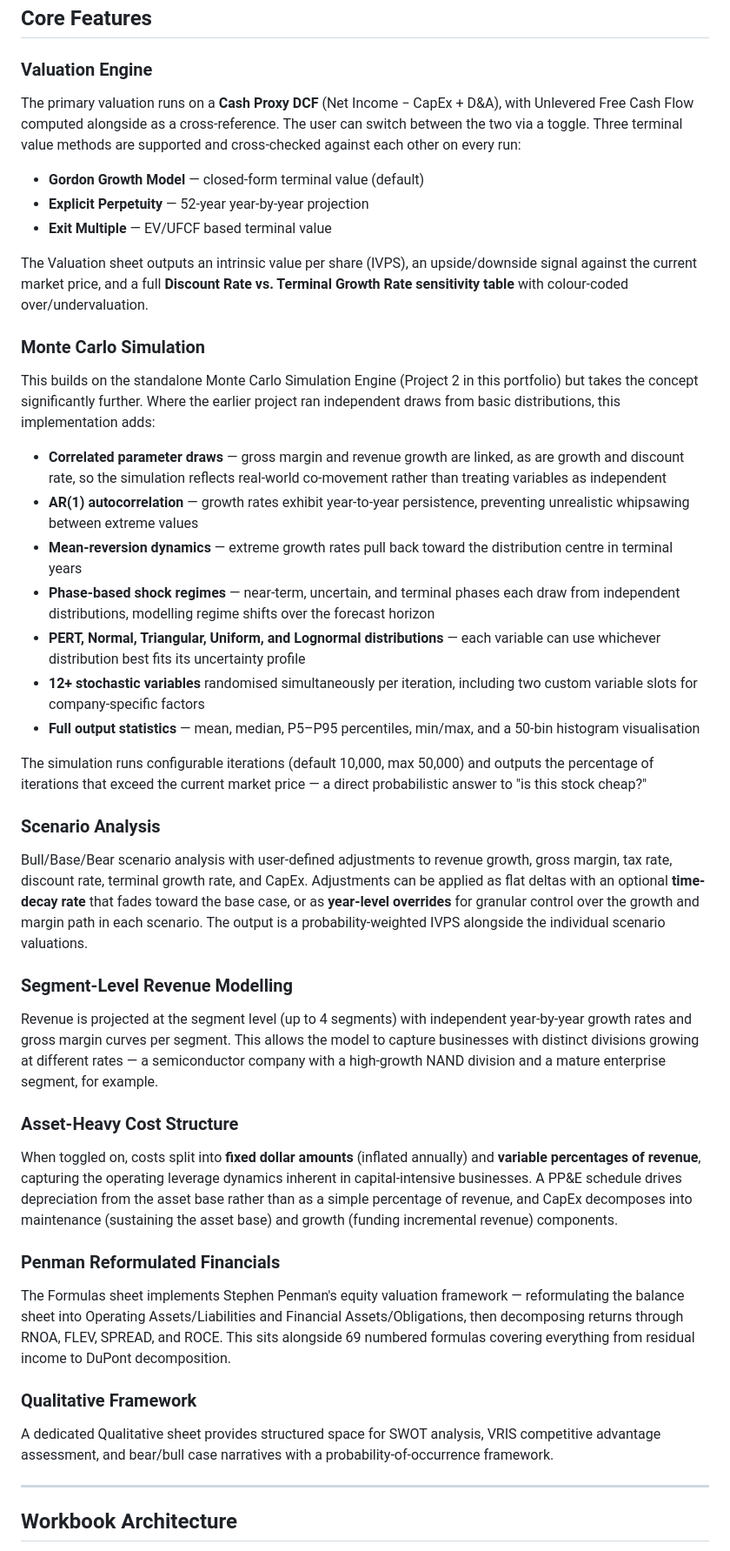
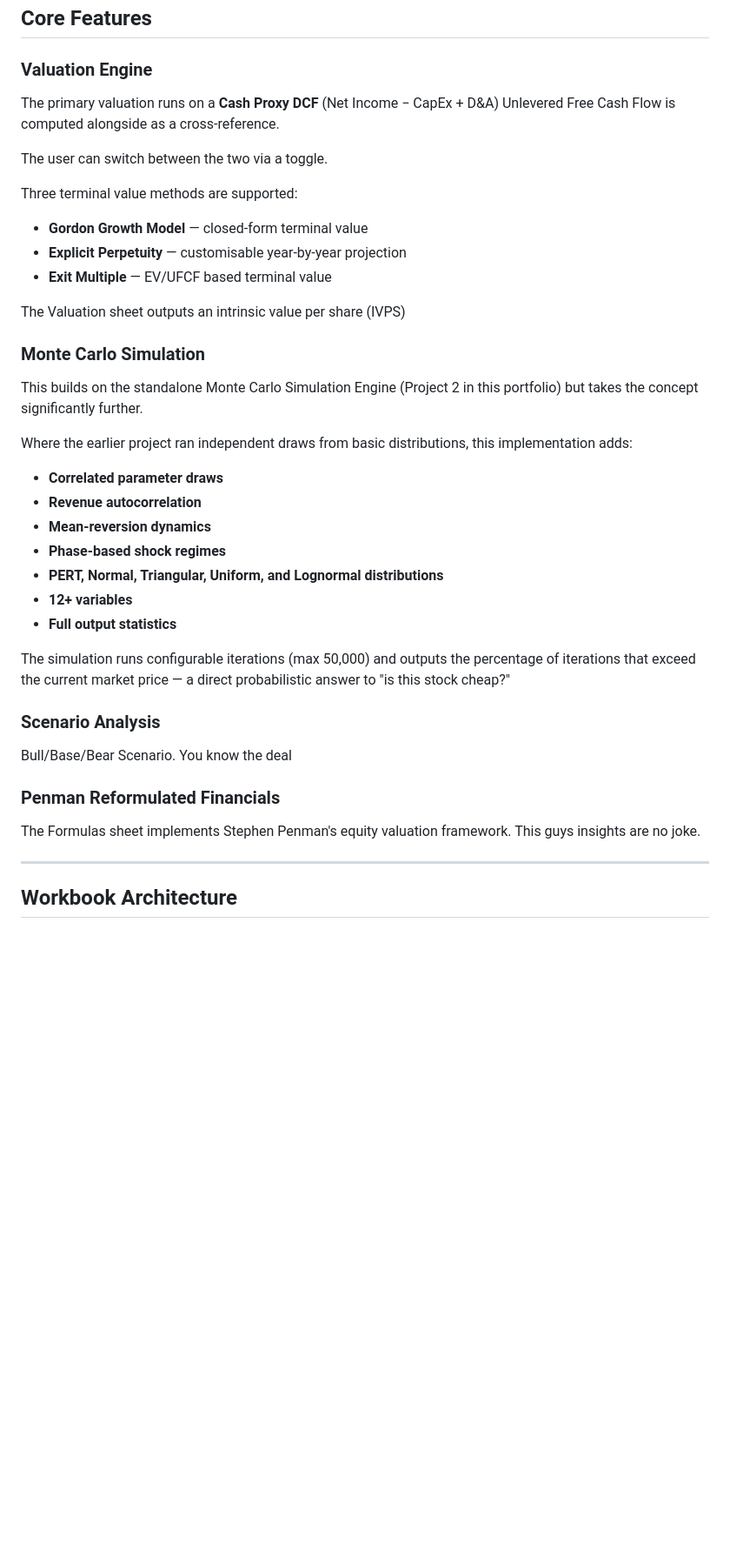
Before and after one commit to Rishi-Gupta2004/Projects-, a Markdown page: Equity-Analysis-Workbook/README.MD, the part around one of its changes. Shown at 87% size. Rendered like a GitHub page; blank space fills up the shorter version.

```diff
--- a/Equity-Analysis-Workbook/README.MD
+++ b/Equity-Analysis-Workbook/README.MD
@@ -31,47 +39,42 @@ The model adapts to different company types through binary toggles: asset-heavy
 
 ### Valuation Engine
 
-The primary valuation runs on a **Cash Proxy DCF** (Net Income − CapEx + D&A), with Unlevered Free Cash Flow computed alongside as a cross-reference. The user can switch between the two via a toggle. Three terminal value methods are supported and cross-checked against each other on every run:
+The primary valuation runs on a **Cash Proxy DCF** (Net Income − CapEx + D&A)
+Unlevered Free Cash Flow is computed alongside as a cross-reference.
 
-- **Gordon Growth Model** — closed-form terminal value (default)
-- **Explicit Perpetuity** — 52-year year-by-year projection
+The user can switch between the two via a toggle.
+
+Three terminal value methods are supported:
+
+- **Gordon Growth Model** — closed-form terminal value
+- **Explicit Perpetuity** — customisable year-by-year projection
 - **Exit Multiple** — EV/UFCF based terminal value
 
-The Valuation sheet outputs an intrinsic value per share (IVPS), an upside/downside signal against the current market price, and a full **Discount Rate vs. Terminal Growth Rate sensitivity table** with colour-coded over/undervaluation.
+The Valuation sheet outputs an intrinsic value per share (IVPS)
 
 ### Monte Carlo Simulation
 
-This builds on the standalone Monte Carlo Simulation Engine (Project 2 in this portfolio) but takes the concept significantly further. Where the earlier project ran independent draws from basic distributions, this implementation adds:
+This builds on the standalone Monte Carlo Simulation Engine (Project 2 in this portfolio) but takes the concept significantly further.
 
-- **Correlated parameter draws** — gross margin and revenue growth are linked, as are growth and discount rate, so the simulation reflects real-world co-movement rather than treating variables as independent
-- **AR(1) autocorrelation** — growth rates exhibit year-to-year persistence, preventing unrealistic whipsawing between extreme values
-- **Mean-reversion dynamics** — extreme growth rates pull back toward the distribution centre in terminal years
-- **Phase-based shock regimes** — near-term, uncertain, and terminal phases each draw from independent distributions, modelling regime shifts over the forecast horizon
-- **PERT, Normal, Triangular, Uniform, and Lognormal distributions** — each variable can use whichever distribution best fits its uncertainty profile
-- **12+ stochastic variables** randomised simultaneously per iteration, including two custom variable slots for company-specific factors
-- **Full output statistics** — mean, median, P5–P95 percentiles, min/max, and a 50-bin histogram visualisation
+Where the earlier project ran independent draws from basic distributions, this implementation adds:
 
-The simulation runs configurable iterations (default 10,000, max 50,000) and outputs the percentage of iterations that exceed the current market price — a direct probabilistic answer to "is this stock cheap?"
+- **Correlated parameter draws**
+- **Revenue autocorrelation**
+- **Mean-reversion dynamics**
+- **Phase-based shock regimes**
+- **PERT, Normal, Triangular, Uniform, and Lognormal distributions**
+- **12+ variables**
+- **Full output statistics**
+
+The simulation runs configurable iterations (max 50,000) and outputs the percentage of iterations that exceed the current market price — a direct probabilistic answer to "is this stock cheap?"
 
 ### Scenario Analysis
 
-Bull/Base/Bear scenario analysis with user-defined adjustments to revenue growth, gross margin, tax rate, discount rate, terminal growth rate, and CapEx. Adjustments can be applied as flat deltas with an optional **time-decay rate** that fades toward the base case, or as **year-level overrides** for granular control over the growth and margin path in each scenario. The output is a probability-weighted IVPS alongside the individual scenario valuations.
-
-### Segment-Level Revenue Modelling
-
-Revenue is projected at the segment level (up to 4 segments) with independent year-by-year growth rates and gross margin curves per segment. This allows the model to capture businesses with distinct divisions growing at different rates — a semiconductor company with a high-growth NAND division and a mature enterprise segment, for example.
-
-### Asset-Heavy Cost Structure
-
-When toggled on, costs split into **fixed dollar amounts** (inflated annually) and **variable percentages of revenue**, capturing the operating leverage dynamics inherent in capital-intensive businesses. A PP&E schedule drives depreciation from the asset base rather than as a simple percentage of revenue, and CapEx decomposes into maintenance (sustaining the asset base) and growth (funding incremental revenue) components.
+Bull/Base/Bear Scenario. You know the deal
 
 ### Penman Reformulated Financials
 
-The Formulas sheet implements Stephen Penman's equity valuation framework — reformulating the balance sheet into Operating Assets/Liabilities and Financial Assets/Obligations, then decomposing returns through RNOA, FLEV, SPREAD, and ROCE. This sits alongside 69 numbered formulas covering everything from residual income to DuPont decomposition.
-
-### Qualitative Framework
-
-A dedicated Qualitative sheet provides structured space for SWOT analysis, VRIS competitive advantage assessment, and bear/bull case narratives with a probability-of-occurrence framework.
+The Formulas sheet implements Stephen Penman's equity valuation framework. This guys insights are no joke.
 
 ---
 
```
Also changed, not shown: other parts of Equity-Analysis-Workbook/README.MD (+19 -14 lines).
